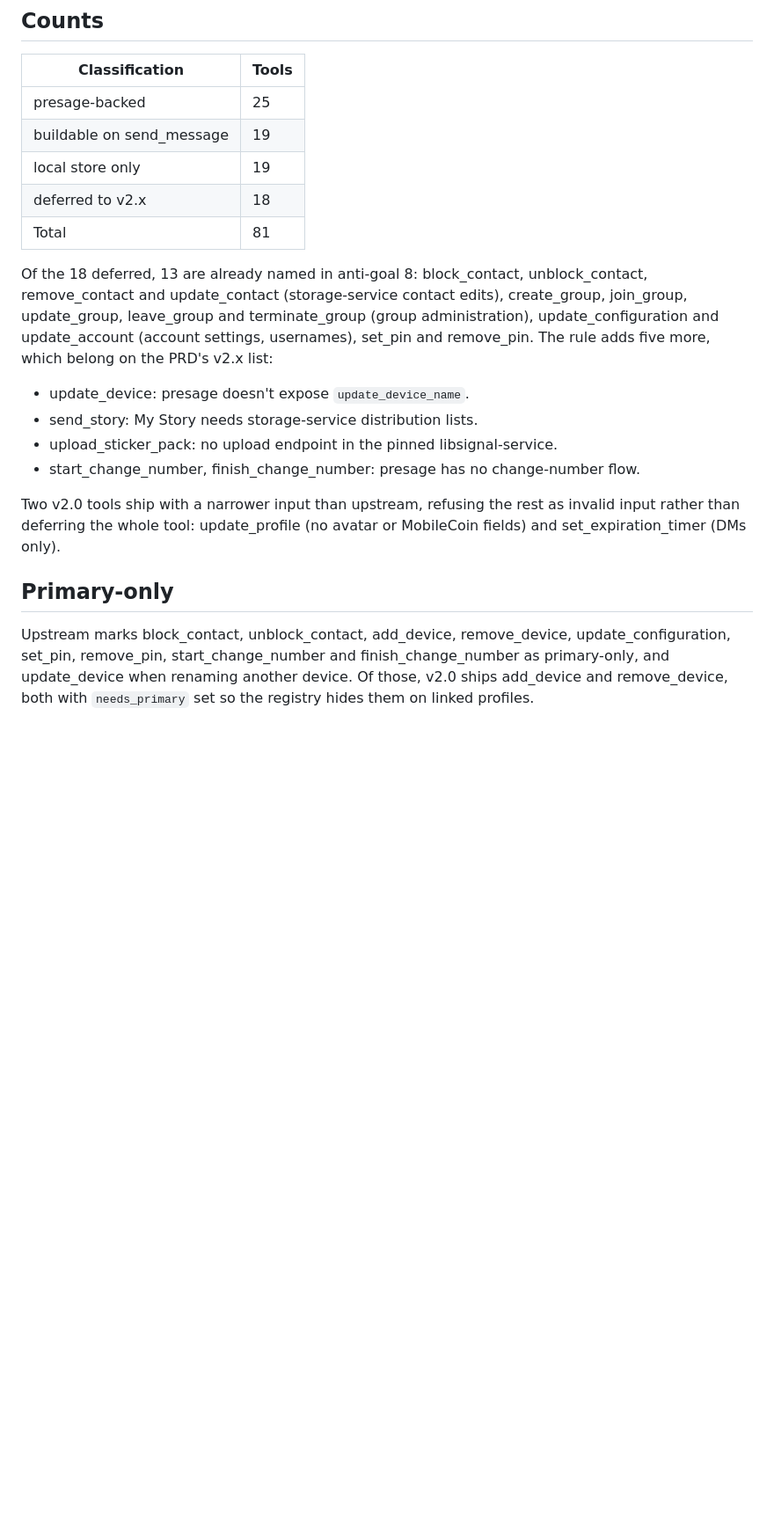
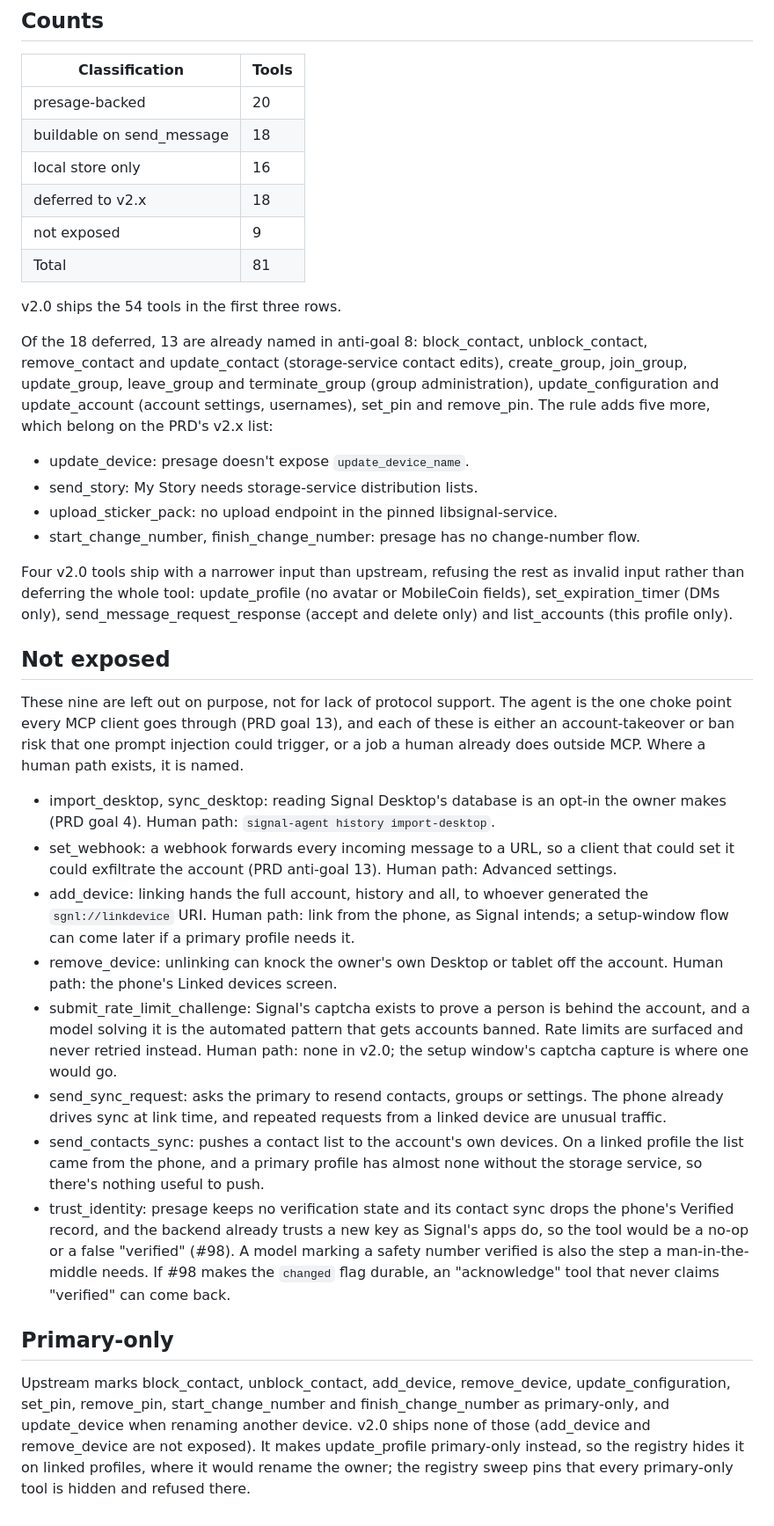
Before and after one commit to bluefishforsale/signal-agent, a Markdown page: docs/tool-audit.md, the part around one of its changes. Shown at 88% size. Drawn GitHub-style; blank space fills up the shorter version.

Commit message:
Tool audit: the nine tools deliberately not exposed, and why

```diff
--- a/docs/tool-audit.md
+++ b/docs/tool-audit.md
@@ -107,11 +108,14 @@ PRD goal 6 makes parity with upstream signal-mcp's 81 tools the v2 end state, an
 
 | Classification | Tools |
 |---|---|
-| presage-backed | 25 |
-| buildable on send_message | 19 |
-| local store only | 19 |
+| presage-backed | 20 |
+| buildable on send_message | 18 |
+| local store only | 16 |
 | deferred to v2.x | 18 |
+| not exposed | 9 |
 | Total | 81 |
+
+v2.0 ships the 54 tools in the first three rows.
 
 Of the 18 deferred, 13 are already named in anti-goal 8: block_contact, unblock_contact, remove_contact and update_contact (storage-service contact edits), create_group, join_group, update_group, leave_group and terminate_group (group administration), update_configuration and update_account (account settings, usernames), set_pin and remove_pin. The rule adds five more, which belong on the PRD's v2.x list:
 
@@ -120,8 +124,21 @@ Of the 18 deferred, 13 are already named in anti-goal 8: block_contact, unblock_
 - upload_sticker_pack: no upload endpoint in the pinned libsignal-service.
 - start_change_number, finish_change_number: presage has no change-number flow.
 
-Two v2.0 tools ship with a narrower input than upstream, refusing the rest as invalid input rather than deferring the whole tool: update_profile (no avatar or MobileCoin fields) and set_expiration_timer (DMs only).
+Four v2.0 tools ship with a narrower input than upstream, refusing the rest as invalid input rather than deferring the whole tool: update_profile (no avatar or MobileCoin fields), set_expiration_timer (DMs only), send_message_request_response (accept and delete only) and list_accounts (this profile only).
+
+## Not exposed
+
+These nine are left out on purpose, not for lack of protocol support. The agent is the one choke point every MCP client goes through (PRD goal 13), and each of these is either an account-takeover or ban risk that one prompt injection could trigger, or a job a human already does outside MCP. Where a human path exists, it is named.
+
+- import_desktop, sync_desktop: reading Signal Desktop's database is an opt-in the owner makes (PRD goal 4). Human path: `signal-agent history import-desktop`.
+- set_webhook: a webhook forwards every incoming message to a URL, so a client that could set it could exfiltrate the account (PRD anti-goal 13). Human path: Advanced settings.
+- add_device: linking hands the full account, history and all, to whoever generated the `sgnl://linkdevice` URI. Human path: link from the phone, as Signal intends; a setup-window flow can come later if a primary profile needs it.
+- remove_device: unlinking can knock the owner's own Desktop or tablet off the account. Human path: the phone's Linked devices screen.
+- submit_rate_limit_challenge: Signal's captcha exists to prove a person is behind the account, and a model solving it is the automated pattern that gets accounts banned. Rate limits are surfaced and never retried instead. Human path: none in v2.0; the setup window's captcha capture is where one would go.
+- send_sync_request: asks the primary to resend contacts, groups or settings. The phone already drives sync at link time, and repeated requests from a linked device are unusual traffic.
+- send_contacts_sync: pushes a contact list to the account's own devices. On a linked profile the list came from the phone, and a primary profile has almost none without the storage service, so there's nothing useful to push.
+- trust_identity: presage keeps no verification state and its contact sync drops the phone's Verified record, and the backend already trusts a new key as Signal's apps do, so the tool would be a no-op or a false "verified" (#98). A model marking a safety number verified is also the step a man-in-the-middle needs. If #98 makes the `changed` flag durable, an "acknowledge" tool that never claims "verified" can come back.
 
 ## Primary-only
 
-Upstream marks block_contact, unblock_contact, add_device, remove_device, update_configuration, set_pin, remove_pin, start_change_number and finish_change_number as primary-only, and update_device when renaming another device. Of those, v2.0 ships add_device and remove_device, both with `needs_primary` set so the registry hides them on linked profiles.
+Upstream marks block_contact, unblock_contact, add_device, remove_device, update_configuration, set_pin, remove_pin, start_change_number and finish_change_number as primary-only, and update_device when renaming another device. v2.0 ships none of those (add_device and remove_device are not exposed). It makes update_profile primary-only instead, so the registry hides it on linked profiles, where it would rename the owner; the registry sweep pins that every primary-only tool is hidden and refused there.
```
Also changed, not shown: other parts of docs/tool-audit.md (+17 -16 lines).
